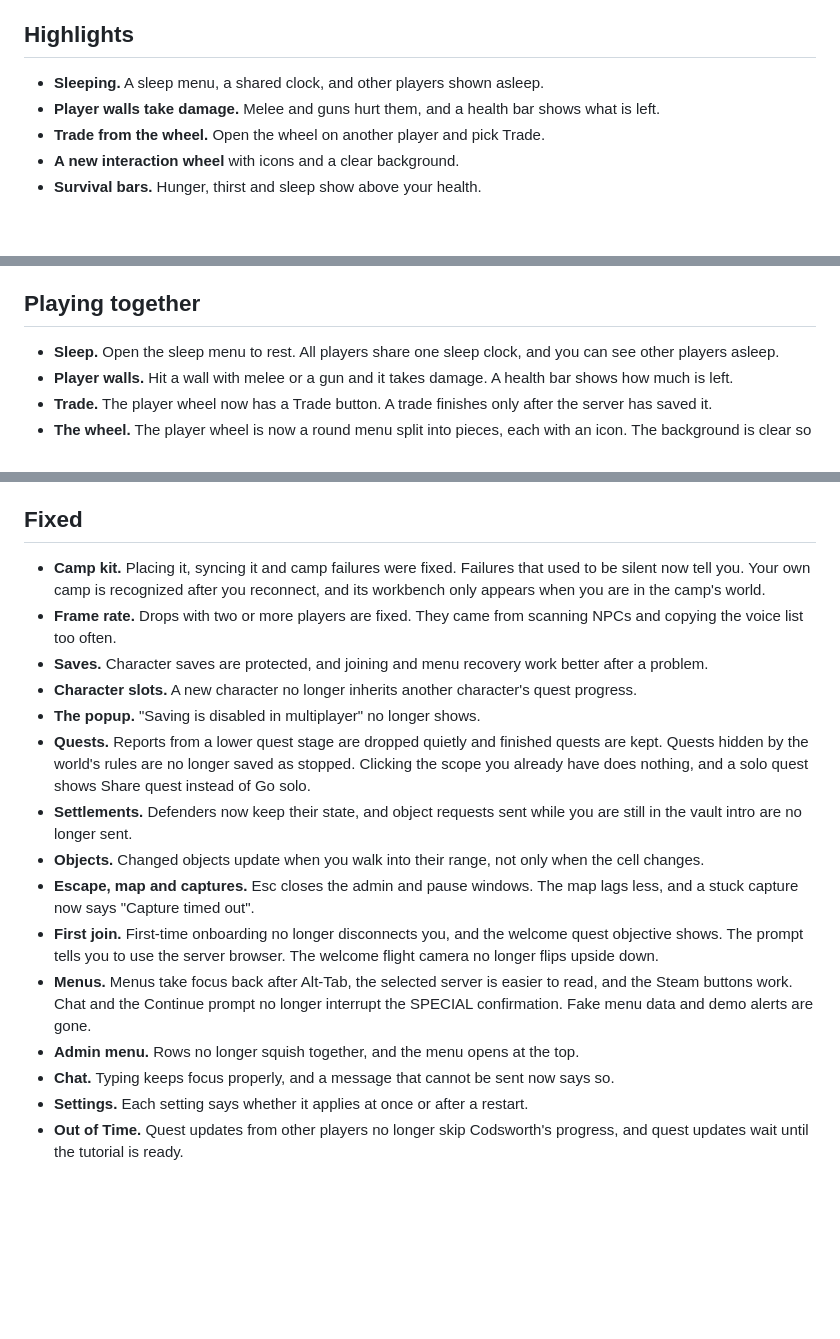
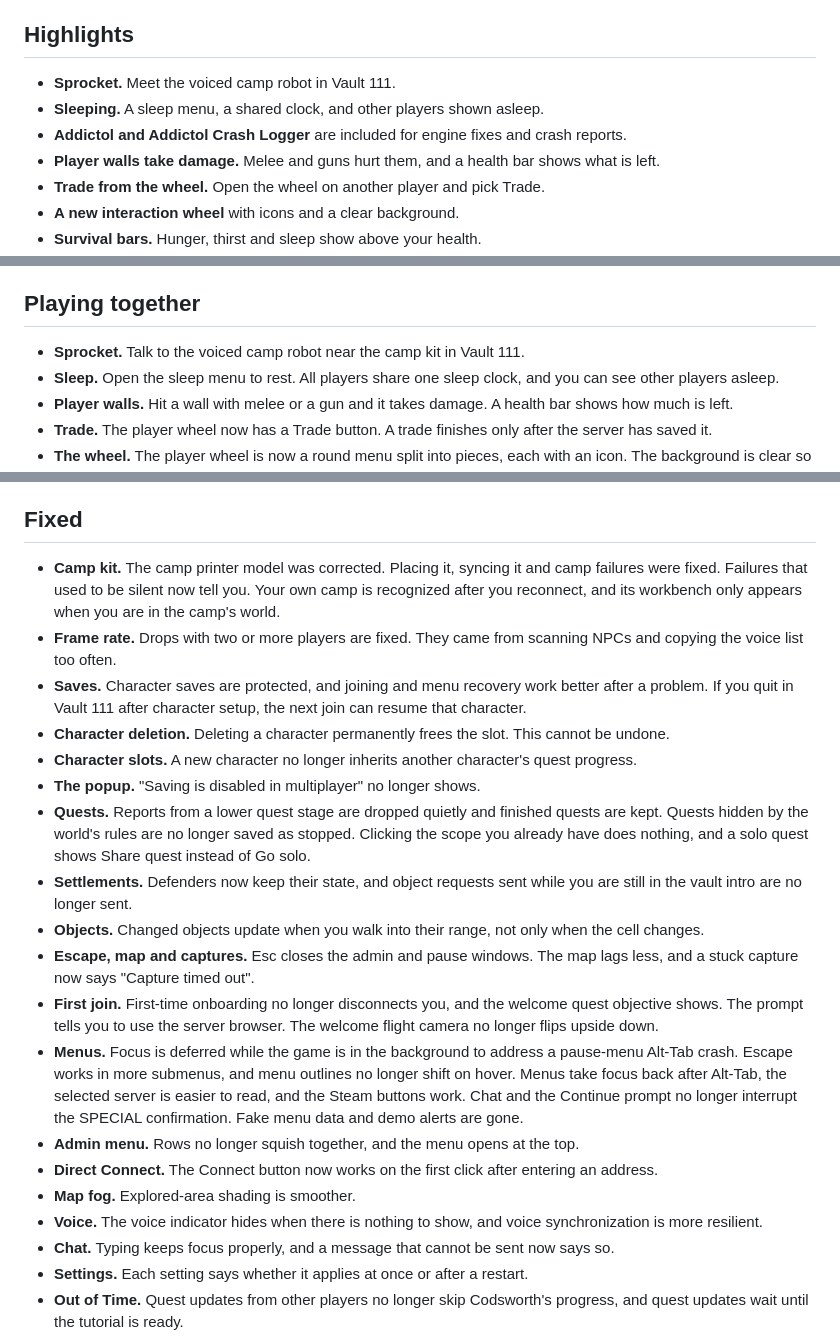
Before and after one commit to G-A-R-D-E-N/Commonwealth-Online, a Markdown page: changelogs/2.2.0.md, 3 parts joined by grey strips. GitHub-like rendering; blank space fills up the shorter version.

Commit message:
Update 2.2.0 changelog for recent changes

```diff
--- a/changelogs/2.2.0.md
+++ b/changelogs/2.2.0.md
@@ -12,7 +12,9 @@ Commonwealth Online 2.2.0 adds more things to do together and fixes a lot of rou
 
 ## Highlights
 
+- **Sprocket.** Meet the voiced camp robot in Vault 111.
 - **Sleeping.** A sleep menu, a shared clock, and other players shown asleep.
+- **Addictol and Addictol Crash Logger** are included for engine fixes and crash reports.
 - **Player walls take damage.** Melee and guns hurt them, and a health bar shows what is left.
 - **Trade from the wheel.** Open the wheel on another player and pick Trade.
 - **A new interaction wheel** with icons and a clear background.
@@ -27,6 +29,7 @@ Commonwealth Online 2.2.0 adds more things to do together and fixes a lot of rou
 
 ## Playing together
 
+- **Sprocket.** Talk to the voiced camp robot near the camp kit in Vault 111.
 - **Sleep.** Open the sleep menu to rest. All players share one sleep clock, and you can see other players asleep.
 - **Player walls.** Hit a wall with melee or a gun and it takes damage. A health bar shows how much is left.
 - **Trade.** The player wheel now has a Trade button. A trade finishes only after the server has saved it.
@@ -89,9 +92,10 @@ Commonwealth Online 2.2.0 adds more things to do together and fixes a lot of rou
 
 ## Fixed
 
-- **Camp kit.** Placing it, syncing it and camp failures were fixed. Failures that used to be silent now tell you. Your own camp is recognized after you reconnect, and its workbench only appears when you are in the camp's world.
+- **Camp kit.** The camp printer model was corrected. Placing it, syncing it and camp failures were fixed. Failures that used to be silent now tell you. Your own camp is recognized after you reconnect, and its workbench only appears when you are in the camp's world.
 - **Frame rate.** Drops with two or more players are fixed. They came from scanning NPCs and copying the voice list too often.
-- **Saves.** Character saves are protected, and joining and menu recovery work better after a problem.
+- **Saves.** Character saves are protected, and joining and menu recovery work better after a problem. If you quit in Vault 111 after character setup, the next join can resume that character.
+- **Character deletion.** Deleting a character permanently frees the slot. This cannot be undone.
 - **Character slots.** A new character no longer inherits another character's quest progress.
 - **The popup.** "Saving is disabled in multiplayer" no longer shows.
 - **Quests.** Reports from a lower quest stage are dropped quietly and finished quests are kept. Quests hidden by the world's rules are no longer saved as stopped. Clicking the scope you already have does nothing, and a solo quest shows Share quest instead of Go solo.
@@ -99,8 +103,11 @@ Commonwealth Online 2.2.0 adds more things to do together and fixes a lot of rou
 - **Objects.** Changed objects update when you walk into their range, not only when the cell changes.
 - **Escape, map and captures.** Esc closes the admin and pause windows. The map lags less, and a stuck capture now says "Capture timed out".
 - **First join.** First-time onboarding no longer disconnects you, and the welcome quest objective shows. The prompt tells you to use the server browser. The welcome flight camera no longer flips upside down.
-- **Menus.** Menus take focus back after Alt-Tab, the selected server is easier to read, and the Steam buttons work. Chat and the Continue prompt no longer interrupt the SPECIAL confirmation. Fake menu data and demo alerts are gone.
+- **Menus.** Focus is deferred while the game is in the background to address a pause-menu Alt-Tab crash. Escape works in more submenus, and menu outlines no longer shift on hover. Menus take focus back after Alt-Tab, the selected server is easier to read, and the Steam buttons work. Chat and the Continue prompt no longer interrupt the SPECIAL confirmation. Fake menu data and demo alerts are gone.
 - **Admin menu.** Rows no longer squish together, and the menu opens at the top.
+- **Direct Connect.** The Connect button now works on the first click after entering an address.
+- **Map fog.** Explored-area shading is smoother.
+- **Voice.** The voice indicator hides when there is nothing to show, and voice synchronization is more resilient.
 - **Chat.** Typing keeps focus properly, and a message that cannot be sent now says so.
 - **Settings.** Each setting says whether it applies at once or after a restart.
 - **Out of Time.** Quest updates from other players no longer skip Codsworth's progress, and quest updates wait until the tutorial is ready.
```
Also changed, not shown: other parts of changelogs/2.2.0.md (+1 -0 lines).
